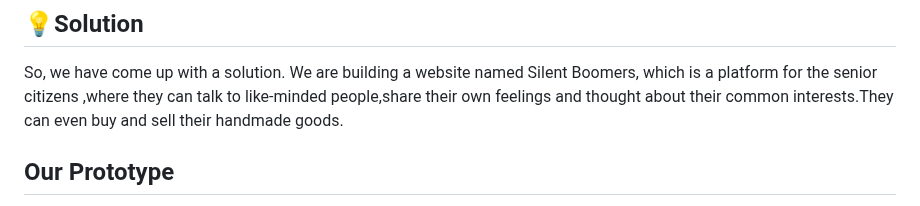
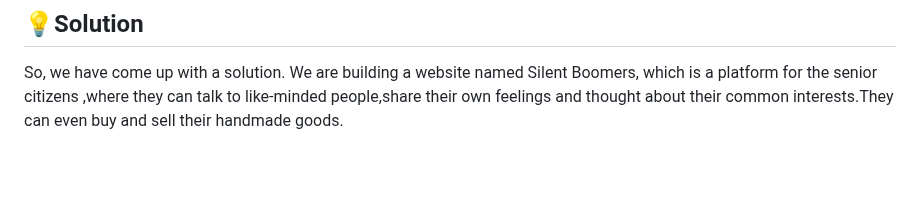
Before and after one commit to IndraniSom/Silent-Boomers, a Markdown page: README.md, the part around one of its changes. GitHub-like rendering; blank space fills up the shorter version.

Commit message:
FINAL README.md

```diff
--- a/README.md
+++ b/README.md
@@ -7,5 +9,4 @@ In today's world, we fail to give time to our grandparents and other senior citi
 
 ## 💡Solution
 So, we have come up with a solution. We are building a website named Silent Boomers, which is a platform for the senior citizens ,where they can talk to like-minded people,share their own feelings and thought about their common interests.They can even buy and sell their handmade goods.
-## Our Prototype
 
```
Also changed, not shown: other parts of README.md (+3 -2 lines).
